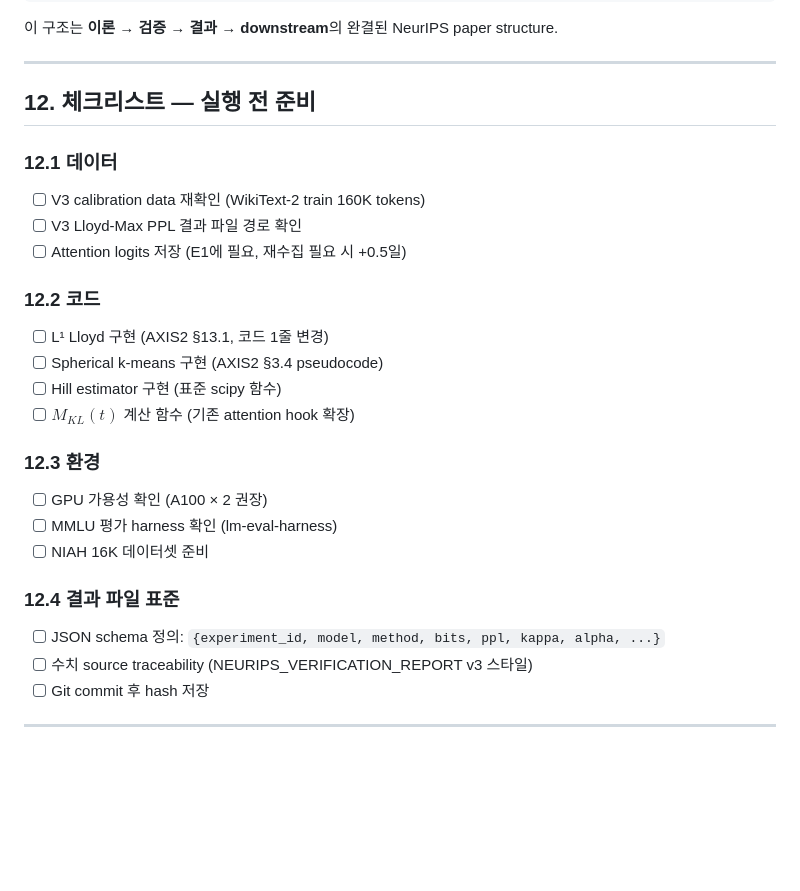
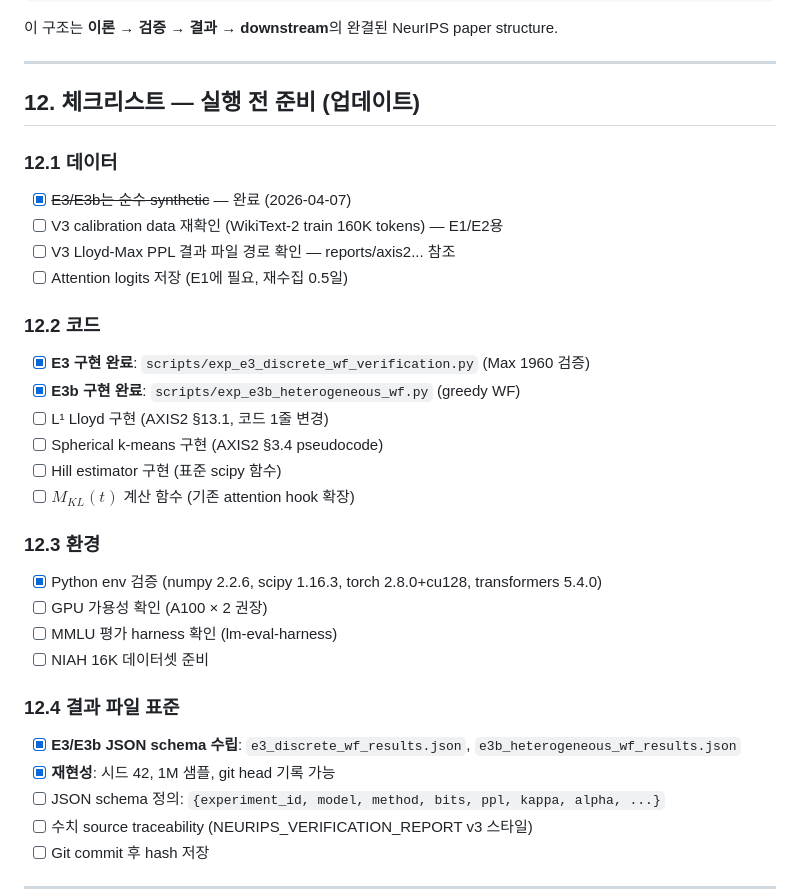
Before and after one commit to iamseungpil/boltzmann-attention, a Markdown page: reports/AXIS2_THEORETICAL_VERIFICATION_EXPERIMENT_PLAN.md, the part around the change. Rendered like a GitHub page; blank space fills up the shorter version.

Commit message:
auto: AXIS2_THEORETICAL_VERIFICATION_EXPERIMENT_PLAN.md modified

```diff
--- a/reports/AXIS2_THEORETICAL_VERIFICATION_EXPERIMENT_PLAN.md
+++ b/reports/AXIS2_THEORETICAL_VERIFICATION_EXPERIMENT_PLAN.md
@@ -826,25 +826,31 @@ Section 5: Downstream
 
 ---
 
-## 12. 체크리스트 — 실행 전 준비
+## 12. 체크리스트 — 실행 전 준비 (업데이트)
 
 ### 12.1 데이터
-- [ ] V3 calibration data 재확인 (WikiText-2 train 160K tokens)
-- [ ] V3 Lloyd-Max PPL 결과 파일 경로 확인
-- [ ] Attention logits 저장 (E1에 필요, 재수집 필요 시 +0.5일)
+- [x] ~~E3/E3b는 순수 synthetic~~ — 완료 (2026-04-07)
+- [ ] V3 calibration data 재확인 (WikiText-2 train 160K tokens) — E1/E2용
+- [ ] V3 Lloyd-Max PPL 결과 파일 경로 확인 — reports/axis2... 참조
+- [ ] Attention logits 저장 (E1에 필요, 재수집 0.5일)
 
 ### 12.2 코드
+- [x] **E3 구현 완료**: `scripts/exp_e3_discrete_wf_verification.py` (Max 1960 검증)
+- [x] **E3b 구현 완료**: `scripts/exp_e3b_heterogeneous_wf.py` (greedy WF)
 - [ ] L¹ Lloyd 구현 (AXIS2 §13.1, 코드 1줄 변경)
 - [ ] Spherical k-means 구현 (AXIS2 §3.4 pseudocode)
 - [ ] Hill estimator 구현 (표준 scipy 함수)
 - [ ] $M_{KL}(t)$ 계산 함수 (기존 attention hook 확장)
 
 ### 12.3 환경
+- [x] Python env 검증 (numpy 2.2.6, scipy 1.16.3, torch 2.8.0+cu128, transformers 5.4.0)
 - [ ] GPU 가용성 확인 (A100 × 2 권장)
 - [ ] MMLU 평가 harness 확인 (lm-eval-harness)
 - [ ] NIAH 16K 데이터셋 준비
 
 ### 12.4 결과 파일 표준
+- [x] **E3/E3b JSON schema 수립**: `e3_discrete_wf_results.json`, `e3b_heterogeneous_wf_results.json`
+- [x] **재현성**: 시드 42, 1M 샘플, git head 기록 가능
 - [ ] JSON schema 정의: `{experiment_id, model, method, bits, ppl, kappa, alpha, ...}`
 - [ ] 수치 source traceability (NEURIPS_VERIFICATION_REPORT v3 스타일)
 - [ ] Git commit 후 hash 저장
```
